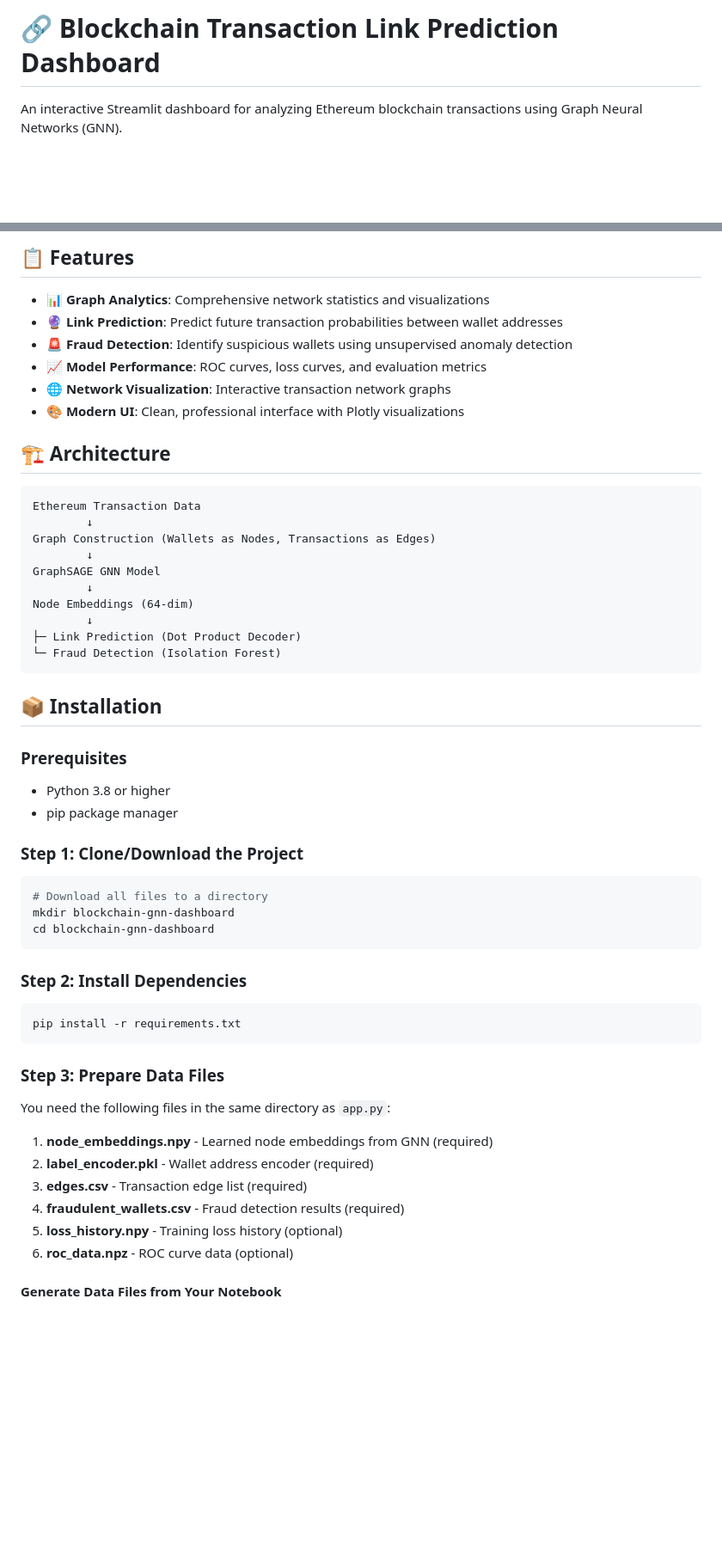
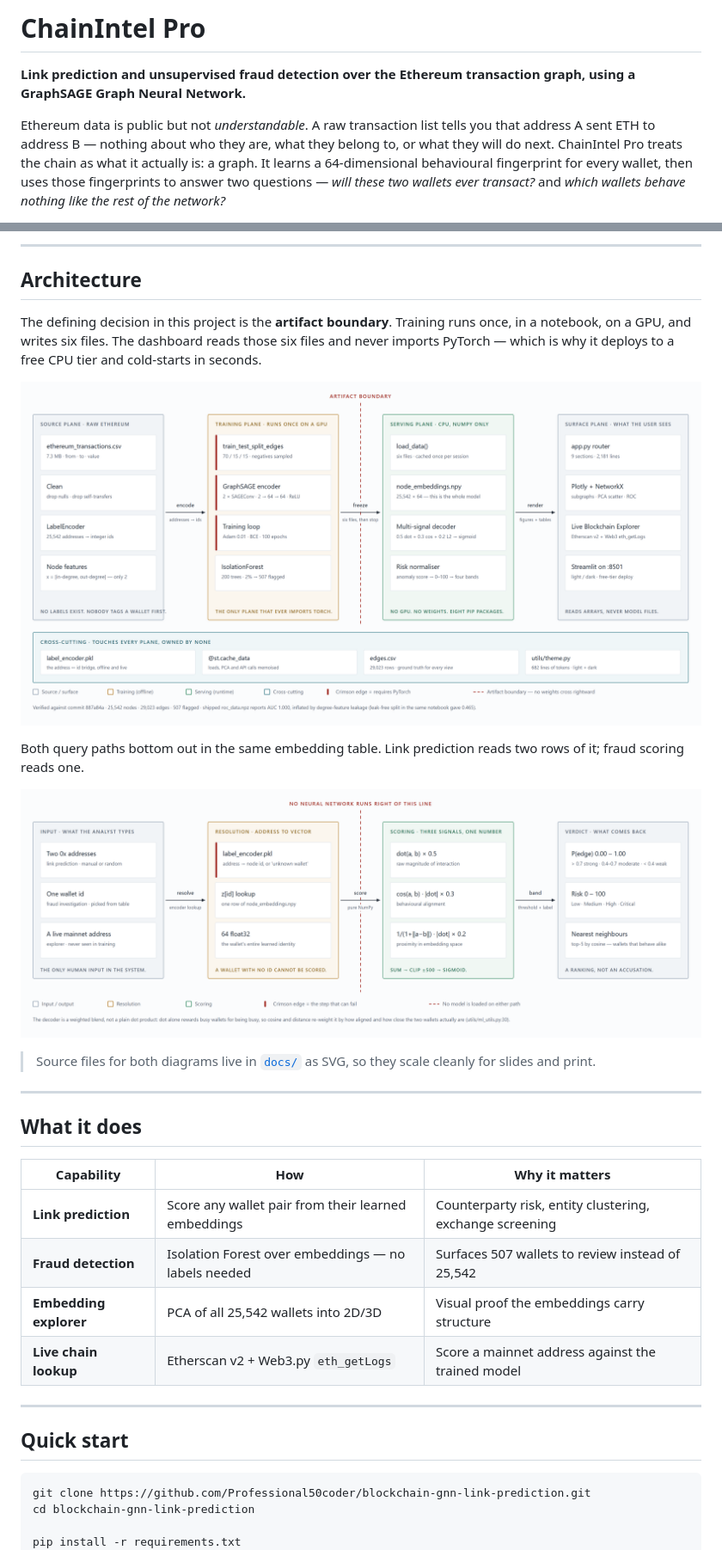
Before and after one commit to Professional50coder/blockchain-gnn-link-prediction, a Markdown page: README.md, 2 parts joined by grey strips. Shown at 86% size. GitHub-like rendering; pictures changed too: docs/architecture.png (added), docs/query-paths.png (added); blank space fills up the shorter version.

````diff
--- a/README.md
+++ b/README.md
@@ -1,5 +1,7 @@
-# 🔗 Blockchain Transaction Link Prediction Dashboard
+# ChainIntel Pro
 
-An interactive Streamlit dashboard for analyzing Ethereum blockchain transactions using Graph Neural Networks (GNN).
+**Link prediction and unsupervised fraud detection over the Ethereum transaction graph, using a GraphSAGE Graph Neural Network.**
+
+Ethereum data is public but not *understandable*. A raw transaction list tells you that address A sent ETH to address B — nothing about who they are, what they belong to, or what they will do next. ChainIntel Pro treats the chain as what it actually is: a graph. It learns a 64-dimensional behavioural fingerprint for every wallet, then uses those fingerprints to answer two questions — *will these two wallets ever transact?* and *which wallets behave nothing like the rest of the network?*
 
 [![Ask DeepWiki](https://deepwiki.com/badge.svg)](https://deepwiki.com/Professional50coder/blockchain-gnn-link-prediction)
@@ -6,59 +11,35 @@ An interactive Streamlit dashboard for analyzing Ethereum blockchain transaction
 
-## 📋 Features
+---
 
-- **📊 Graph Analytics**: Comprehensive network statistics and visualizations
-- **🔮 Link Prediction**: Predict future transaction probabilities between wallet addresses
-- **🚨 Fraud Detection**: Identify suspicious wallets using unsupervised anomaly detection
-- **📈 Model Performance**: ROC curves, loss curves, and evaluation metrics
-- **🌐 Network Visualization**: Interactive transaction network graphs
-- **🎨 Modern UI**: Clean, professional interface with Plotly visualizations
+## Architecture
 
-## 🏗️ Architecture
+The defining decision in this project is the **artifact boundary**. Training runs once, in a notebook, on a GPU, and writes six files. The dashboard reads those six files and never imports PyTorch — which is why it deploys to a free CPU tier and cold-starts in seconds.
 
-```
-Ethereum Transaction Data
-        ↓
-Graph Construction (Wallets as Nodes, Transactions as Edges)
-        ↓
-GraphSAGE GNN Model
-        ↓
-Node Embeddings (64-dim)
-        ↓
-├─ Link Prediction (Dot Product Decoder)
-└─ Fraud Detection (Isolation Forest)
-```
+![System architecture — four planes separated by the artifact boundary](docs/architecture.png)
 
-## 📦 Installation
+Both query paths bottom out in the same embedding table. Link prediction reads two rows of it; fraud scoring reads one.
 
-### Prerequisites
+![Query paths — address to vector to verdict](docs/query-paths.png)
 
-- Python 3.8 or higher
-- pip package manager
+> Source files for both diagrams live in [`docs/`](docs/) as SVG, so they scale cleanly for slides and print.
 
-### Step 1: Clone/Download the Project
+---
+
+## What it does
+
+| Capability | How | Why it matters |
+|---|---|---|
+| **Link prediction** | Score any wallet pair from their learned embeddings | Counterparty risk, entity clustering, exchange screening |
+| **Fraud detection** | Isolation Forest over embeddings — no labels needed | Surfaces 507 wallets to review instead of 25,542 |
+| **Embedding explorer** | PCA of all 25,542 wallets into 2D/3D | Visual proof the embeddings carry structure |
+| **Live chain lookup** | Etherscan v2 + Web3.py `eth_getLogs` | Score a mainnet address against the trained model |
+
+---
+
+## Quick start
 
 ```bash
-# Download all files to a directory
-mkdir blockchain-gnn-dashboard
-cd blockchain-gnn-dashboard
-```
+git clone https://github.com/Professional50coder/blockchain-gnn-link-prediction.git
+cd blockchain-gnn-link-prediction
 
-### Step 2: Install Dependencies
-
-```bash
 pip install -r requirements.txt
-```
-
-### Step 3: Prepare Data Files
-
-You need the following files in the same directory as `app.py`:
-
-1. **node_embeddings.npy** - Learned node embeddings from GNN (required)
-2. **label_encoder.pkl** - Wallet address encoder (required)
-3. **edges.csv** - Transaction edge list (required)
-4. **fraudulent_wallets.csv** - Fraud detection results (required)
-5. **loss_history.npy** - Training loss history (optional)
-6. **roc_data.npz** - ROC curve data (optional)
-
-#### Generate Data Files from Your Notebook
-
````
Also changed, not shown: other parts of README.md (+136 -274 lines), docs/ROADMAP.md (added, +151 -0 lines), replit.md (+4 -1 lines), 4 other files.
